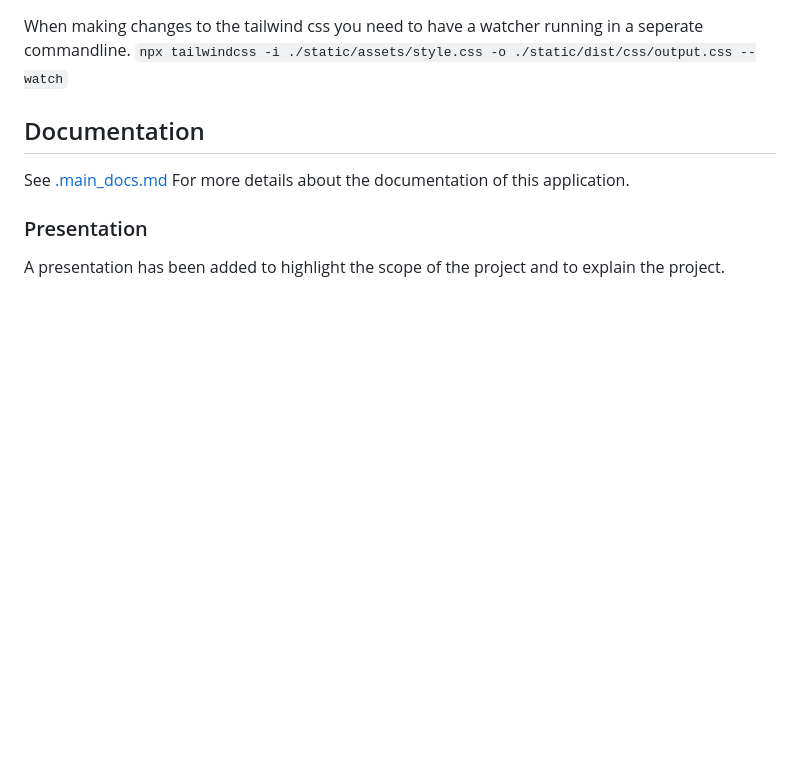
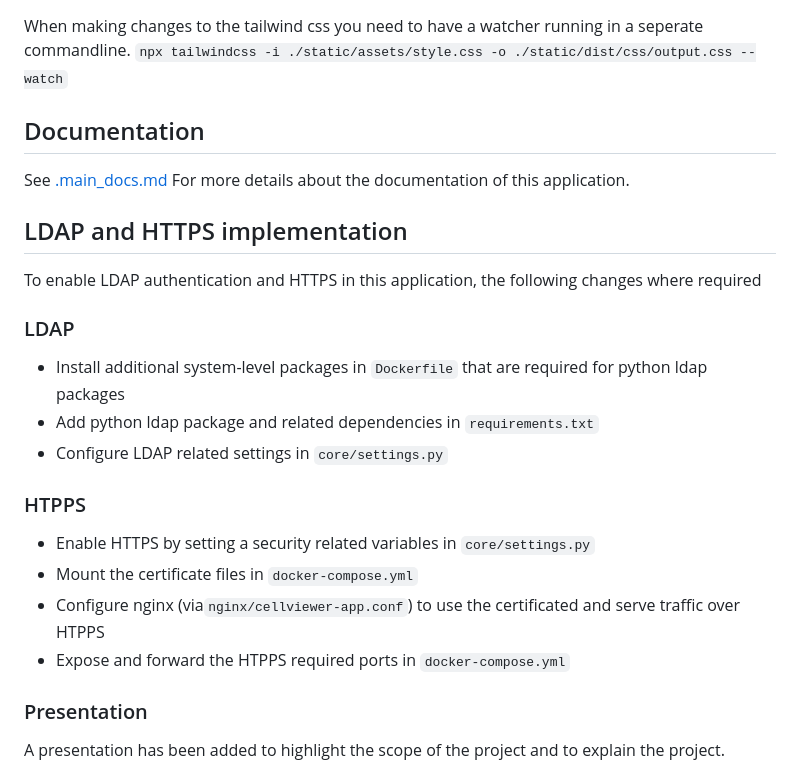
Before and after one commit to WCutePy/Cell-Viewer, a Markdown page: README.md, the part around the change. Rendered like a GitHub page; blank space fills up the shorter version.

Commit message:
Add detailed notes on LDAP and HTTPS implementation

```diff
--- a/README.md
+++ b/README.md
@@ -91,6 +91,21 @@ When making changes to the tailwind css you need to have a watcher running in a
 
 See [.main_docs.md](docs%2F.main_docs.md) For more details about the documentation of this application.
 
+## LDAP and HTTPS implementation
+To enable LDAP authentication and HTTPS in this application, the following changes where required
+
+### LDAP
+* Install additional system-level packages in `Dockerfile` that are required for python ldap packages
+* Add python ldap package and related dependencies in `requirements.txt`
+* Configure LDAP related settings in `core/settings.py`
+
+### HTPPS
+* Enable HTTPS by setting a security related variables in `core/settings.py`
+* Mount the certificate files in  `docker-compose.yml`
+* Configure nginx (via`nginx/cellviewer-app.conf`) to use the certificated and serve traffic over HTPPS
+* Expose and forward the HTPPS required ports in `docker-compose.yml`
+
+
 ### Presentation
 A presentation has been added to highlight the scope of the project and to explain the project.
 
```
